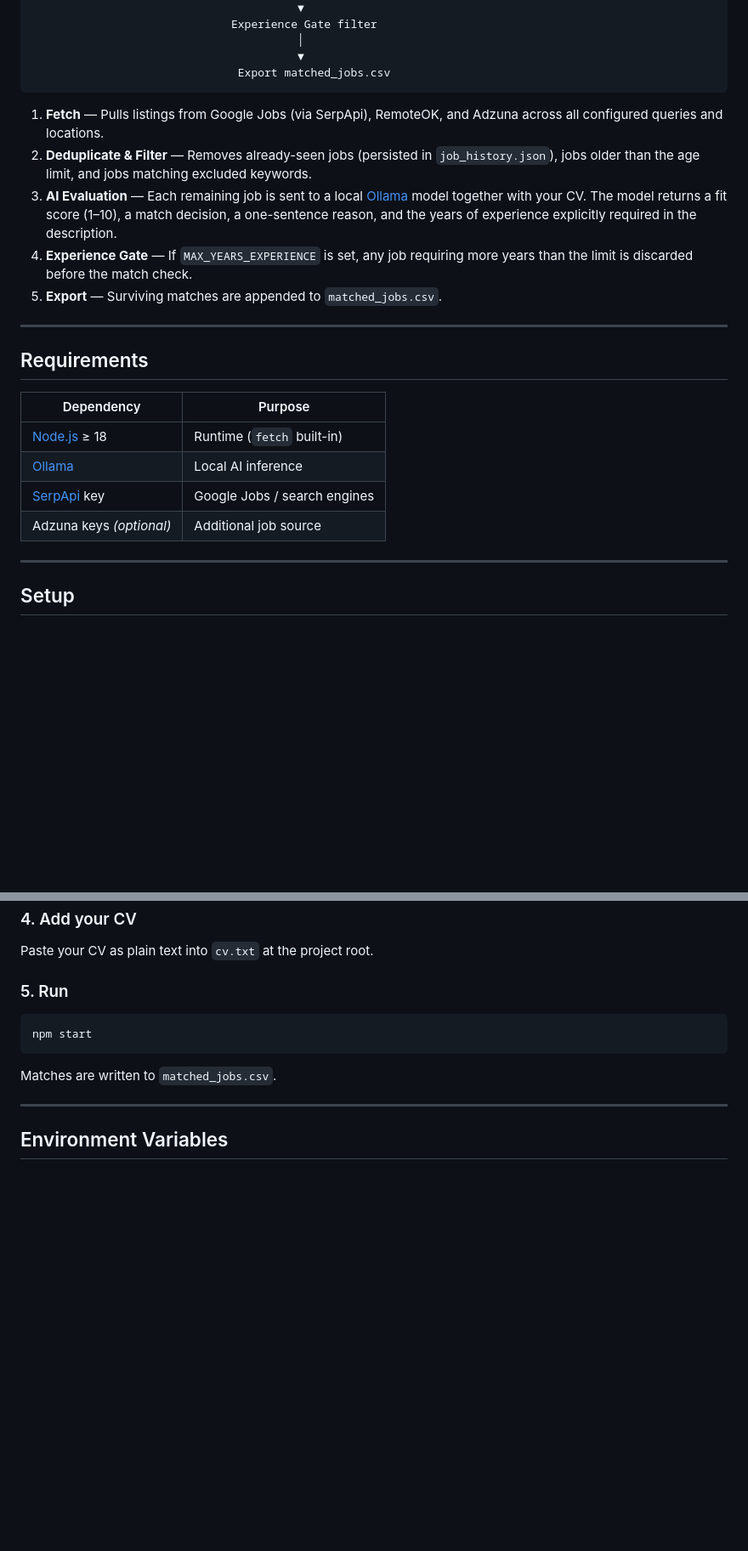
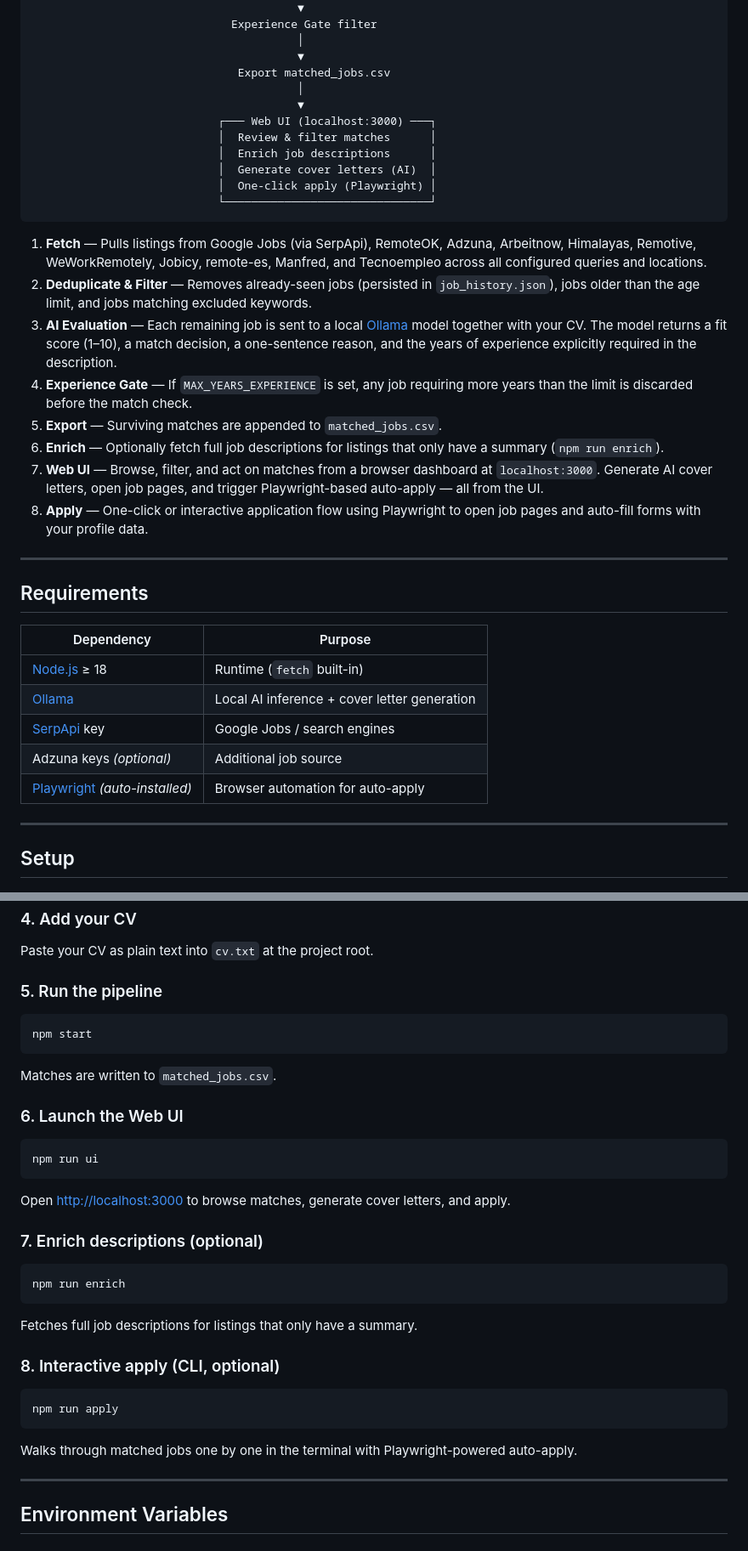
Before and after one commit to Alessandro-git-hub/job-scraping, a Markdown page: README.md, 2 parts joined by grey strips. Shown at 85% size. GitHub-like rendering; blank space fills up the shorter version.

Commit message:
docs: update README to reflect web UI features and job sources expansion

````diff
--- a/README.md
+++ b/README.md
@@ -23,13 +23,24 @@ CV + .env config
                                         │
                                         ▼
                                Export matched_jobs.csv
+                                        │
+                                        ▼
+                            ┌─── Web UI (localhost:3000) ───┐
+                            │  Review & filter matches      │
+                            │  Enrich job descriptions      │
+                            │  Generate cover letters (AI)  │
+                            │  One-click apply (Playwright) │
+                            └───────────────────────────────┘
 ```
 
-1. **Fetch** — Pulls listings from Google Jobs (via SerpApi), RemoteOK, and Adzuna across all configured queries and locations.
+1. **Fetch** — Pulls listings from Google Jobs (via SerpApi), RemoteOK, Adzuna, Arbeitnow, Himalayas, Remotive, WeWorkRemotely, Jobicy, remote-es, Manfred, and Tecnoempleo across all configured queries and locations.
 2. **Deduplicate & Filter** — Removes already-seen jobs (persisted in `job_history.json`), jobs older than the age limit, and jobs matching excluded keywords.
 3. **AI Evaluation** — Each remaining job is sent to a local [Ollama](https://ollama.com/) model together with your CV. The model returns a fit score (1–10), a match decision, a one-sentence reason, and the years of experience explicitly required in the description.
 4. **Experience Gate** — If `MAX_YEARS_EXPERIENCE` is set, any job requiring more years than the limit is discarded before the match check.
 5. **Export** — Surviving matches are appended to `matched_jobs.csv`.
+6. **Enrich** — Optionally fetch full job descriptions for listings that only have a summary (`npm run enrich`).
+7. **Web UI** — Browse, filter, and act on matches from a browser dashboard at `localhost:3000`. Generate AI cover letters, open job pages, and trigger Playwright-based auto-apply — all from the UI.
+8. **Apply** — One-click or interactive application flow using Playwright to open job pages and auto-fill forms with your profile data.
 
 ---
 
@@ -38,9 +49,10 @@ CV + .env config
 | Dependency | Purpose |
 |---|---|
 | [Node.js](https://nodejs.org/) ≥ 18 | Runtime (`fetch` built-in) |
-| [Ollama](https://ollama.com/) | Local AI inference |
+| [Ollama](https://ollama.com/) | Local AI inference + cover letter generation |
 | [SerpApi](https://serpapi.com/) key | Google Jobs / search engines |
 | Adzuna keys *(optional)* | Additional job source |
+| [Playwright](https://playwright.dev/) *(auto-installed)* | Browser automation for auto-apply |
 
 ---
 
@@ -77,13 +89,37 @@ See the [Environment Variables](#environment-variables) section for all options.
 
 Paste your CV as plain text into `cv.txt` at the project root.
 
-### 5. Run
+### 5. Run the pipeline
 
 ```bash
 npm start
 ```
 
 Matches are written to `matched_jobs.csv`.
+
+### 6. Launch the Web UI
+
+```bash
+npm run ui
+```
+
+Open [http://localhost:3000](http://localhost:3000) to browse matches, generate cover letters, and apply.
+
+### 7. Enrich descriptions (optional)
+
+```bash
+npm run enrich
+```
+
+Fetches full job descriptions for listings that only have a summary.
+
+### 8. Interactive apply (CLI, optional)
+
+```bash
+npm run apply
+```
+
+Walks through matched jobs one by one in the terminal with Playwright-powered auto-apply.
 
 ---
 
````
Also changed, not shown: other parts of README.md (+17 -2 lines).
